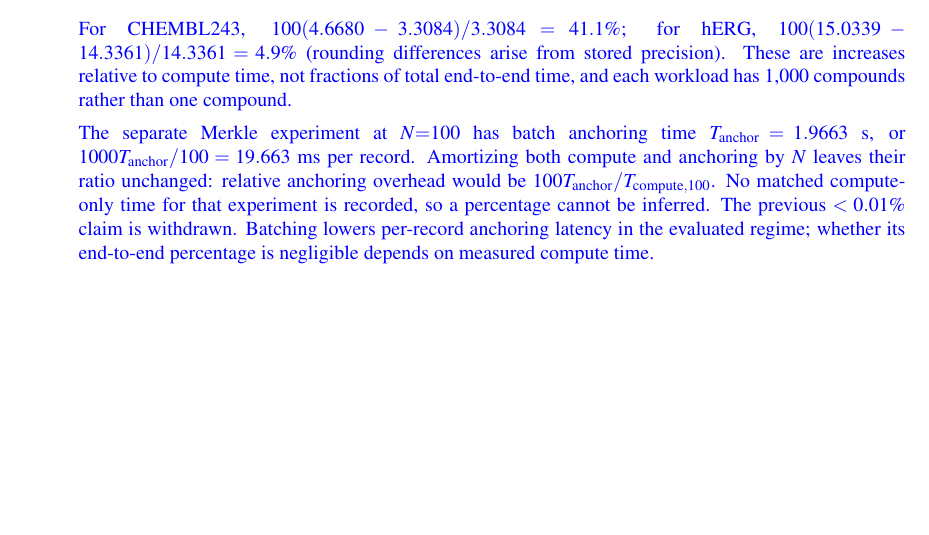
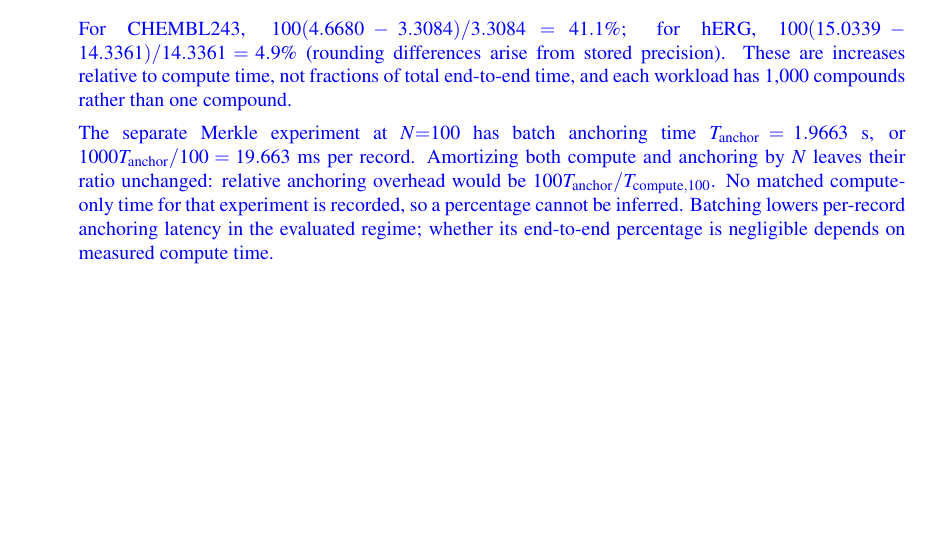
Before and after one commit to xaviwho/PureProt, a LaTeX document (paper/response_to_comment.tex): part of page 10 of 14, cut so that both start at the same text. Compiled offline with pdfLaTeX.

Commit message:
Compiled 2026-10-21 02:25 UTC

```diff
--- a/paper/response_to_comment.tex
+++ b/paper/response_to_comment.tex
@@ -465,8 +465,7 @@ Amortizing both compute and anchoring by $N$ leaves their
 ratio unchanged: relative anchoring overhead would be
 $100T_{\mathrm{anchor}}/T_{\mathrm{compute},100}$.
 No matched compute-only time for that experiment is recorded,
-so a percentage cannot be inferred. The previous $<0.01\%$
-claim is withdrawn. Batching lowers per-record anchoring
+so a percentage cannot be inferred. Batching lowers per-record anchoring
 latency in the evaluated regime; whether its end-to-end
 percentage is negligible depends on measured compute time.}
 \end{excerpt}
```
